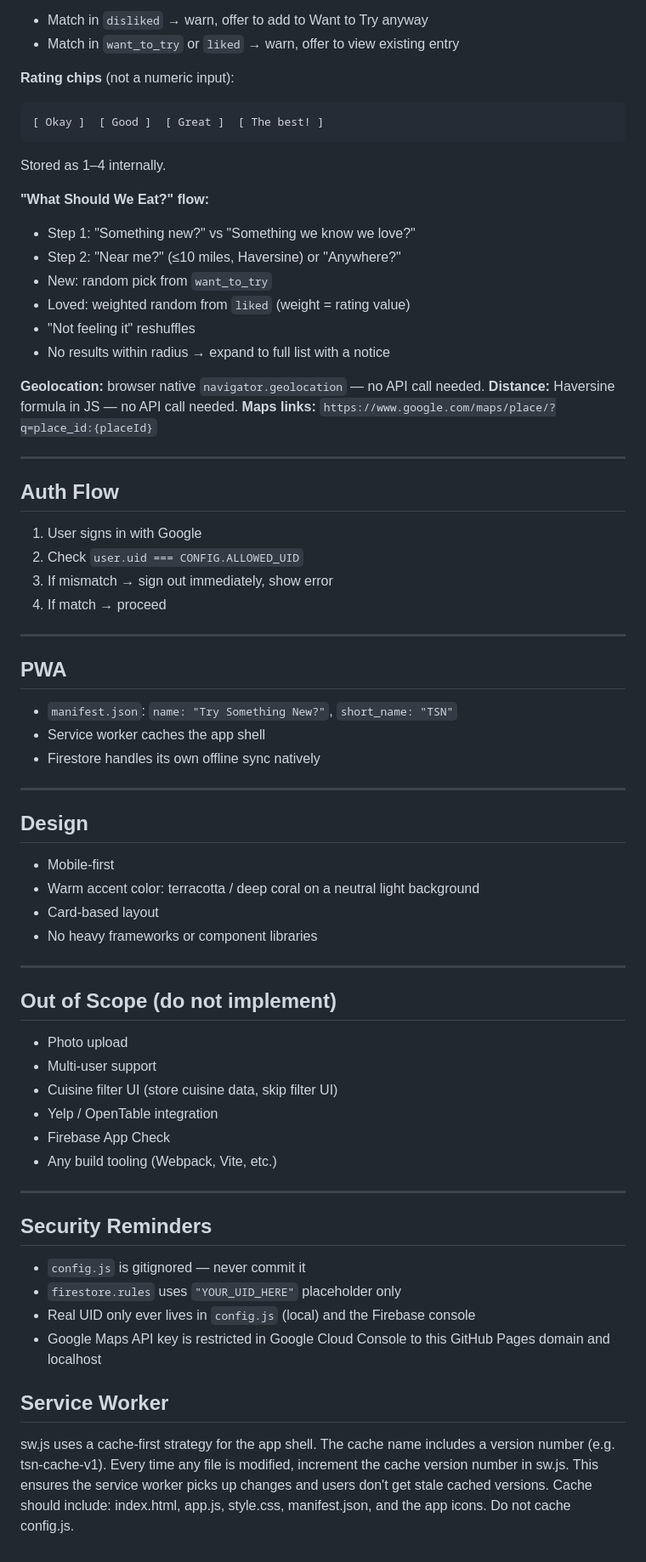
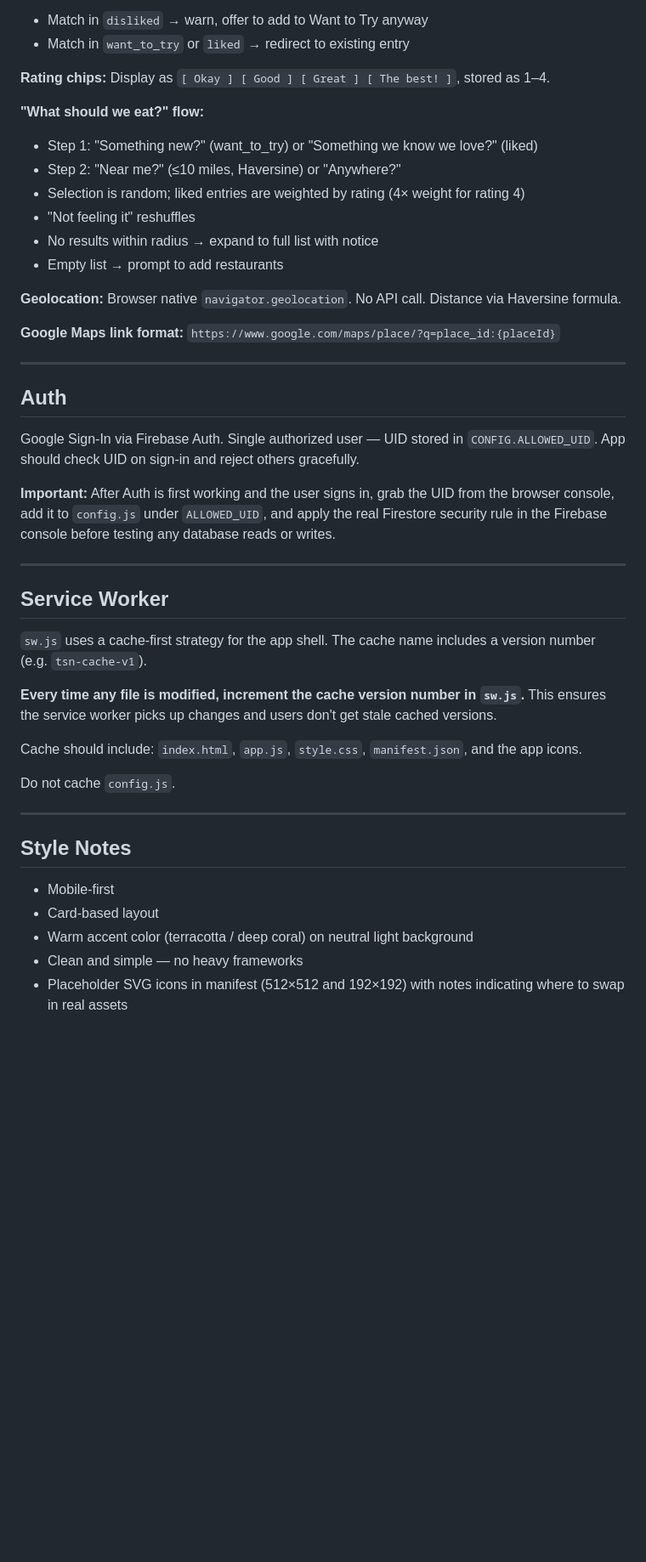
Before and after one commit to sarahtrebatleder/tsn, a Markdown page: claude.md, the part around one of its changes. Shown at 85% size. Drawn GitHub-style; blank space fills up the shorter version.

````diff
--- a/claude.md
+++ b/claude.md
@@ -84,72 +90,46 @@ Firestore collection: `restaurants`
 - Match in `disliked` → warn, offer to add to Want to Try anyway
-- Match in `want_to_try` or `liked` → warn, offer to view existing entry
+- Match in `want_to_try` or `liked` → redirect to existing entry
 
-**Rating chips** (not a numeric input):
-```
-[ Okay ]  [ Good ]  [ Great ]  [ The best! ]
-```
-Stored as 1–4 internally.
+**Rating chips:** Display as `[ Okay ] [ Good ] [ Great ] [ The best! ]`, stored as 1–4.
 
-**"What Should We Eat?" flow:**
-- Step 1: "Something new?" vs "Something we know we love?"
+**"What should we eat?" flow:**
+- Step 1: "Something new?" (want_to_try) or "Something we know we love?" (liked)
 - Step 2: "Near me?" (≤10 miles, Haversine) or "Anywhere?"
-- New: random pick from `want_to_try`
-- Loved: weighted random from `liked` (weight = rating value)
+- Selection is random; liked entries are weighted by rating (4× weight for rating 4)
 - "Not feeling it" reshuffles
-- No results within radius → expand to full list with a notice
+- No results within radius → expand to full list with notice
+- Empty list → prompt to add restaurants
 
-**Geolocation:** browser native `navigator.geolocation` — no API call needed.
-**Distance:** Haversine formula in JS — no API call needed.
-**Maps links:** `https://www.google.com/maps/place/?q=place_id:{placeId}`
+**Geolocation:** Browser native `navigator.geolocation`. No API call. Distance via Haversine formula.
+
+**Google Maps link format:** `https://www.google.com/maps/place/?q=place_id:{placeId}`
 
 ---
 
-## Auth Flow
+## Auth
 
-1. User signs in with Google
-2. Check `user.uid === CONFIG.ALLOWED_UID`
-3. If mismatch → sign out immediately, show error
-4. If match → proceed
+Google Sign-In via Firebase Auth. Single authorized user — UID stored in `CONFIG.ALLOWED_UID`. App should check UID on sign-in and reject others gracefully.
+
+**Important:** After Auth is first working and the user signs in, grab the UID from the browser console, add it to `config.js` under `ALLOWED_UID`, and apply the real Firestore security rule in the Firebase console before testing any database reads or writes.
 
 ---
 
-## PWA
+## Service Worker
 
-- `manifest.json`: `name: "Try Something New?"`, `short_name: "TSN"`
-- Service worker caches the app shell
-- Firestore handles its own offline sync natively
+`sw.js` uses a cache-first strategy for the app shell. The cache name includes a version number (e.g. `tsn-cache-v1`).
+
+**Every time any file is modified, increment the cache version number in `sw.js`.** This ensures the service worker picks up changes and users don't get stale cached versions.
+
+Cache should include: `index.html`, `app.js`, `style.css`, `manifest.json`, and the app icons.
+
+Do not cache `config.js`.
 
 ---
 
-## Design
+## Style Notes
 
 - Mobile-first
-- Warm accent color: terracotta / deep coral on a neutral light background
 - Card-based layout
-- No heavy frameworks or component libraries
-
----
-
-## Out of Scope (do not implement)
-
-- Photo upload
-- Multi-user support
-- Cuisine filter UI (store cuisine data, skip filter UI)
-- Yelp / OpenTable integration
-- Firebase App Check
-- Any build tooling (Webpack, Vite, etc.)
-
----
-
-## Security Reminders
-
-- `config.js` is gitignored — never commit it
-- `firestore.rules` uses `"YOUR_UID_HERE"` placeholder only
-- Real UID only ever lives in `config.js` (local) and the Firebase console
-- Google Maps API key is restricted in Google Cloud Console to this GitHub Pages domain and localhost
-
-## Service Worker
-sw.js uses a cache-first strategy for the app shell. The cache name includes a version number (e.g. tsn-cache-v1).
-Every time any file is modified, increment the cache version number in sw.js. This ensures the service worker picks up changes and users don't get stale cached versions.
-Cache should include: index.html, app.js, style.css, manifest.json, and the app icons.
-Do not cache config.js.
+- Warm accent color (terracotta / deep coral) on neutral light background
+- Clean and simple — no heavy frameworks
+- Placeholder SVG icons in manifest (512×512 and 192×192) with notes indicating where to swap in real assets
````
Also changed, not shown: other parts of claude.md (+29 -23 lines).
